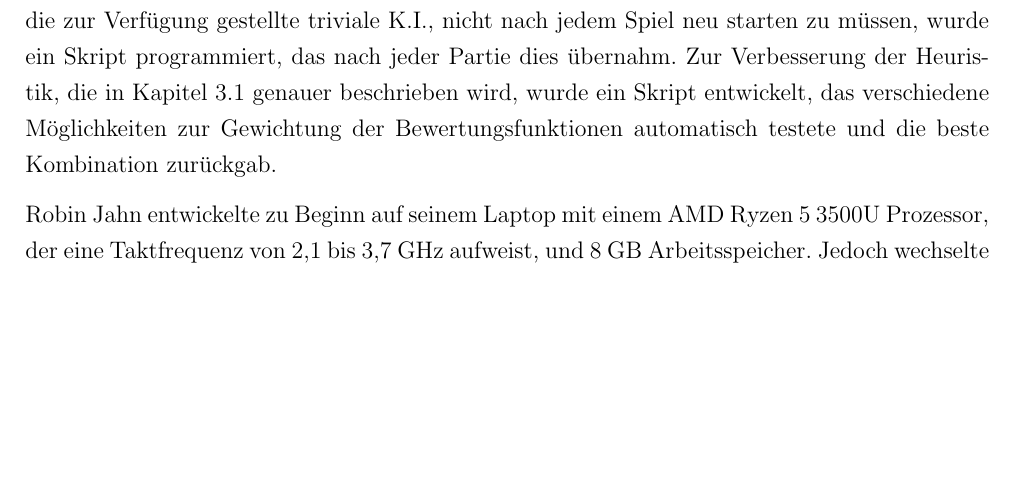
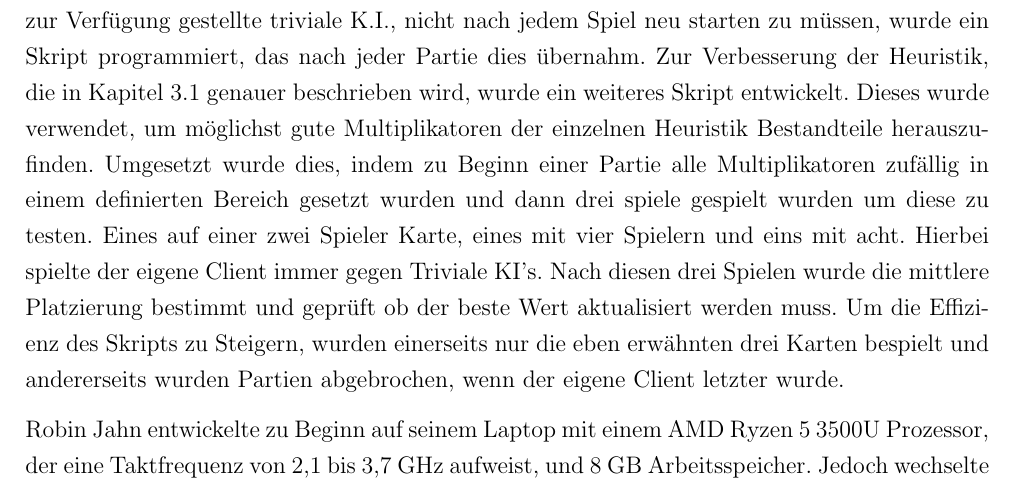
Before and after one commit to RobinJahn/revxt-ss22-g05, a LaTeX document (Projektbericht/Projektbericht.tex): part of page 10 of 20, cut so that both start at the same text, the shorter picture padded with empty space. Compiled offline with pdfLaTeX.

Commit message:
2.2 Deleted updated part and improved it a bit

```diff
--- a/Projektbericht/Projektbericht.tex
+++ b/Projektbericht/Projektbericht.tex
@@ -176,7 +176,7 @@ In diesem Abschnitt soll auf die verwendeten technischen Mittel eingegangen werd
 Zu Beginn legte sich die Gruppe fest einheitlich die Entwicklungsumgebung IntelliJ IDEA der Version 2021.3.3 von JetBrains zu nutzen. Der Vorteil davon war u. a., dass diese bereits eine gute Anbindung an Git besitzte und somit das Arbeiten in einem gemeinsam Repository signifikant erleichterte.
 Als Betriebssystem wurde hauptsächlich Windows 10 der Version 21H2 verwendet. Außerdem wurde von Robin Jahn eine virtuelle Maschine (VM) eingerichtet, die das Unix Betriebssystem Ubuntu simulierte. Simon Melcher und Alexander Wess nutzten hingegen das Windows Subsystem for Linux (WSL). Einerseits konnte mittels Linux der Server ausgeführt werden, wodurch neuer Code direkt im Spiel ausprobiert werden konnte. Außerdem konnten durch die Verwendung von WLS und der VM unterschiedliche Probleme identifiziert werden, die spezifisch auf einer der Umgebungen aufgetreten sind. Dadurch sollte sichergestellt werden, dass der entwickelte Client fehlerlos über ein Linux Betriebssystem ausgeführt werden konnte und die Kommunikation mit dem Server reibungslos funktionierte.
 
-Ebenfalls wurden die Tools aus dem globalen Repository wie der Map Editor genutzt, um Spielfelder zu erstellen und zu bearbeiten. Zusätzlich wurden Skripte angefertigt, die die Erstellung des Projekts erleichtern sollten. Um den Server auf dem die Spiele ausgetragen wurden und die zur Verfügung gestellte triviale K.I., nicht nach jedem Spiel neu starten zu müssen, wurde ein Skript programmiert, das nach jeder Partie dies übernahm. Zur Verbesserung der Heuristik, die in Kapitel \ref{kap:Heuristik_Beschreibung} genauer beschrieben wird, wurde ein Skript entwickelt, das verschiedene Möglichkeiten zur Gewichtung der Bewertungsfunktionen automatisch testete und die beste Kombination zurückgab.
+Ebenfalls wurden die Tools aus dem globalen Repository wie der Map Editor genutzt, um Spielfelder zu erstellen und zu bearbeiten. Zusätzlich wurden Skripte angefertigt, die die Erstellung des Projekts erleichtern sollten. Um den Server auf dem die Spiele ausgetragen wurden und die zur Verfügung gestellte triviale K.I., nicht nach jedem Spiel neu starten zu müssen, wurde ein Skript programmiert, das nach jeder Partie dies übernahm. Zur Verbesserung der Heuristik, die in Kapitel \ref{kap:Heuristik_Beschreibung} genauer beschrieben wird, wurde ein weiteres Skript entwickelt. Dieses wurde verwendet, um möglichst gute Multiplikatoren der einzelnen Heuristik Bestandteile herauszufinden. Umgesetzt wurde dies, indem zu Beginn einer Partie alle Multiplikatoren zufällig in einem definierten Bereich gesetzt wurden und dann drei spiele gespielt wurden um diese zu testen. Eines auf einer zwei Spieler Karte, eines mit vier Spielern und eins mit acht. Hierbei spielte der eigene Client immer gegen Triviale KI's. Nach diesen drei Spielen wurde die mittlere Platzierung bestimmt und geprüft ob der beste Wert aktualisiert werden muss. Um die Effizienz des Skripts zu Steigern, wurden einerseits nur die eben erwähnten drei Karten bespielt und andererseits wurden Partien abgebrochen, wenn der eigene Client letzter wurde.
 
 Robin Jahn entwickelte zu Beginn auf seinem Laptop mit einem AMD Ryzen 5 3500U Prozessor, der eine Taktfrequenz von 2,1 bis 3,7 GHz aufweist, und 8 GB Arbeitsspeicher. Jedoch wechselte er, vor allem zum Testen, auf seinen Tower PC, der mit einem Intel Core i5-7600 (3,5 GHz), 16GB RAM und einer Nvidia GeForce GTX 1070 Grafikkarte ausgestattet war, da dieser die virtuelle Maschine aufgrund seiner höheren Leistung besser bewältigen konnte. Simon Melcher wechselte ebenfalls zwischen einem Desktop Computer und einem Laptop für die Vorlesungen, Übungen und Gruppenmeetings. Beide Geräte besaßen 16 GB RAM sowie einen AMD Ryzen 5 2600X (3,6 GHz), der in seinem PC enthalten war und einen AMD Ryzen 3500U (2,1 GHz) in seinem Laptop. Alexander Wess arbeitet durchgehend mit einem Laptop, der einen AMD Ryzen 5 5500U (2.10 GHz) Prozessor und 16 GB Arbeitsspeicher verbaut hatte.
 
```
